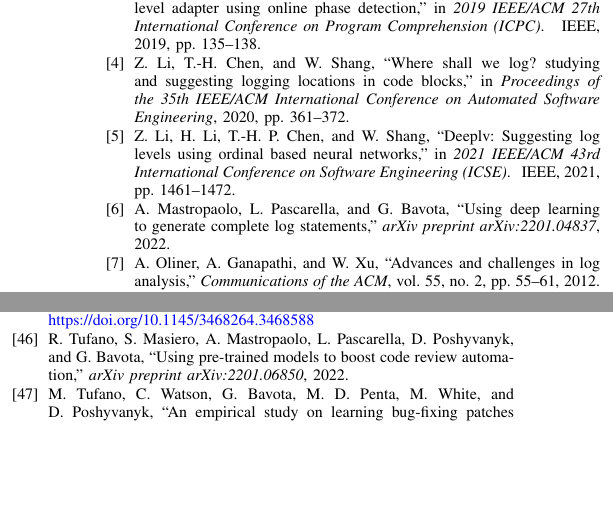
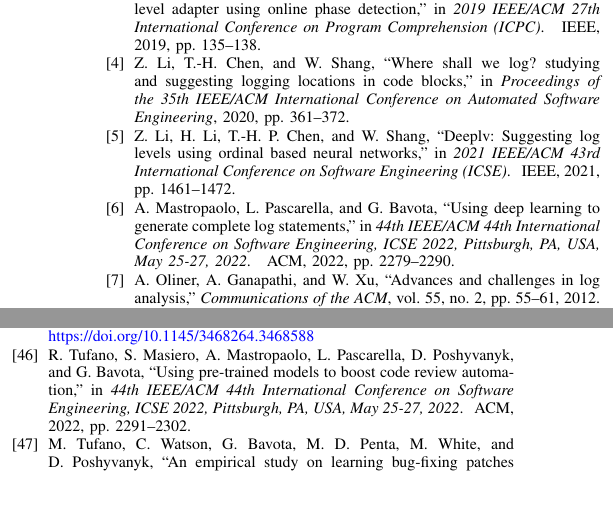
Before and after one commit to antonio-mastropaolo/automating-logging-acitivities, a LaTeX paper (main.tex, which reads main.bib): two parts of the columns of page 11 of 12, joined at a grey line, cut so that both start at the same text, the shorter picture padded with empty space. Compiled offline with pdfLaTeX; a missing font is replaced by an installed copy or a similar font; a LaTeX package or settings file that is missing is left out.

Commit message:
Fixed ref + added Gabriele's suggestion

```diff
--- a/main.bib
+++ b/main.bib
@@ -396,5 +397,4 @@ pages={153--157},
-	archivePrefix={arXiv},
-	primaryClass={cs.SE}
+	organization={IEEE}
 }
 
 @inproceedings{Daka2017a,
@@ -486,17 +486,13 @@ pages={153--157},
 	note   = "\url{https://maven.apache.org}"
 }
 
-@article{mastropaolo2022using,
-	title={Using Deep Learning to Generate Complete Log Statements},
-	author={Mastropaolo, Antonio and Pascarella, Luca and Bavota, Gabriele},
-	journal={arXiv preprint arXiv:2201.04837},
-	year={2022}
-}
-
-@article{tufano2022using,
-	title={Using Pre-Trained Models to Boost Code Review Automation},
-	author={Tufano, Rosalia and Masiero, Simone and Mastropaolo, Antonio and Pascarella, Luca and Poshyvanyk, Denys and Bavota, Gabriele},
-	journal={arXiv preprint arXiv:2201.06850},
-	year={2022}
-}
-
+@inproceedings{mastropaolo2022using,
+	author    = {Antonio Mastropaolo and
+	Luca Pascarella and
+	Gabriele Bavota},
+	title     = {Using Deep Learning to Generate Complete Log Statements},
+	booktitle = {44th {IEEE/ACM} 44th International Conference on Software Engineering,
+	{ICSE} 2022, Pittsburgh, PA, USA, May 25-27, 2022},
+	pages     = {2279--2290},
+	publisher = {{ACM}},
+	year      = {2022}
@@ -503,3 +503,14 @@ pages={153--157},
+	Antonio Mastropaolo and
+	Luca Pascarella and
+	Denys Poshyvanyk and
+	Gabriele Bavota},
+	title     = {Using Pre-Trained Models to Boost Code Review Automation},
+	booktitle = {44th {IEEE/ACM} 44th International Conference on Software Engineering,
+	{ICSE} 2022, Pittsburgh, PA, USA, May 25-27, 2022},
+	pages     = {2291--2302},
+	publisher = {{ACM}},
+	year      = {2022}
+}
 
 @article{vaswani2017attention,
 	title={Attention is all you need},
@@ -809,3 +818,4 @@ pages={153--157},
+	organization={IEEE}
 }
 
 
@@ -1678,3 +1688,7 @@ pages={153--157},
+	number={2},
+	pages={1--58},
+	year={2022},
+	publisher={ACM New York, NY}
 }
 
 @inproceedings{papineni2002bleu,
--- a/main.tex
+++ b/main.tex
@@ -51,9 +51,11 @@
 \newcommand{\java}{\emph{Java}\xspace}
 
 
+%\newcommand*\circled[1]{\tikz[baseline=(char.base)]{
+%		\node[shape=circle,draw,inner sep=1pt] (char) {#1};}}
+
 \newcommand*\circled[1]{\tikz[baseline=(char.base)]{
-		\node[shape=circle,draw,inner sep=1pt] (char) {#1};}}
-
+		\node[shape=circle,fill,inner sep=0.8pt] (char) {\textcolor{white}{#1}};}}
 
 \def\BibTeX{{\rm B\kern-.05em{\sc i\kern-.025em b}\kern-.08em
     T\kern-.1667em\lower.7ex\hbox{E}\kern-.125emX}}
```
Also changed, not shown: introduction.tex (+1 -1 lines), related.tex (+1 -1 lines), main.bib (37 more changed lines).
